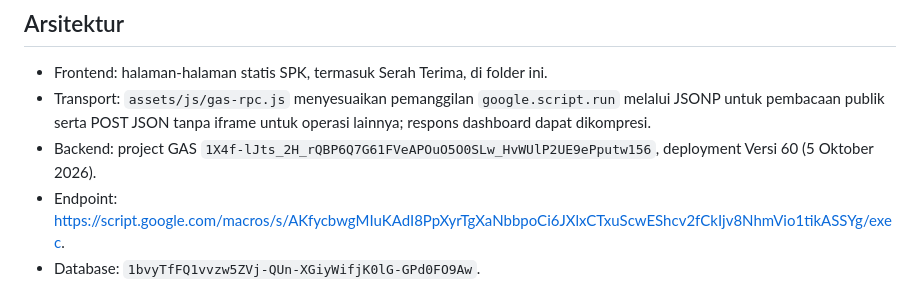
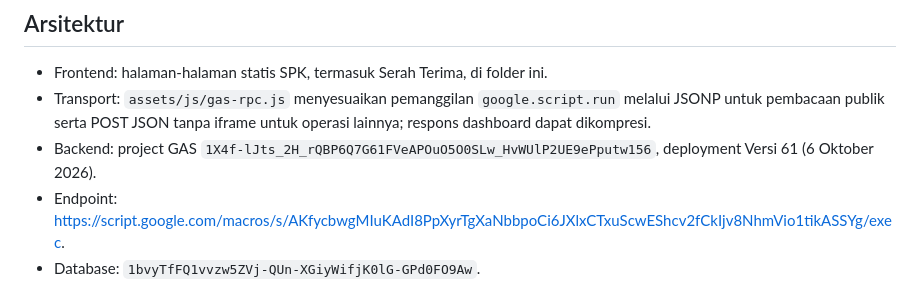
Before and after one commit to polytaglobalmandiri/polytaglobalmandiri.github.io, a Markdown page: apps/spk-automation/README.md, the part around the change. GitHub-like rendering.

Commit message:
Document Kelola SPK deployment version
Co-authored-by: Copilot <223556219+Copilot@users.noreply.github.com>

```diff
--- a/apps/spk-automation/README.md
+++ b/apps/spk-automation/README.md
@@ -6,7 +6,7 @@ Antarmuka Otomasi SPK diterbitkan melalui GitHub Pages pada `/apps/spk-automatio
 
 - Frontend: halaman-halaman statis SPK, termasuk Serah Terima, di folder ini.
 - Transport: `assets/js/gas-rpc.js` menyesuaikan pemanggilan `google.script.run` melalui JSONP untuk pembacaan publik serta POST JSON tanpa iframe untuk operasi lainnya; respons dashboard dapat dikompresi.
-- Backend: project GAS `1X4f-lJts_2H_rQBP6Q7G61FVeAPOuO5O0SLw_HvWUlP2UE9ePputw156`, deployment Versi 60 (5 Oktober 2026).
+- Backend: project GAS `1X4f-lJts_2H_rQBP6Q7G61FVeAPOuO5O0SLw_HvWUlP2UE9ePputw156`, deployment Versi 61 (6 Oktober 2026).
 - Endpoint: https://script.google.com/macros/s/AKfycbwgMIuKAdI8PpXyrTgXaNbbpoCi6JXlxCTxuScwEShcv2fCkIjv8NhmVio1tikASSYg/exec.
 - Database: `1bvyTfFQ1vvzw5ZVj-QUn-XGiyWifjK0lG-GPd0FO9Aw`.
 
```
